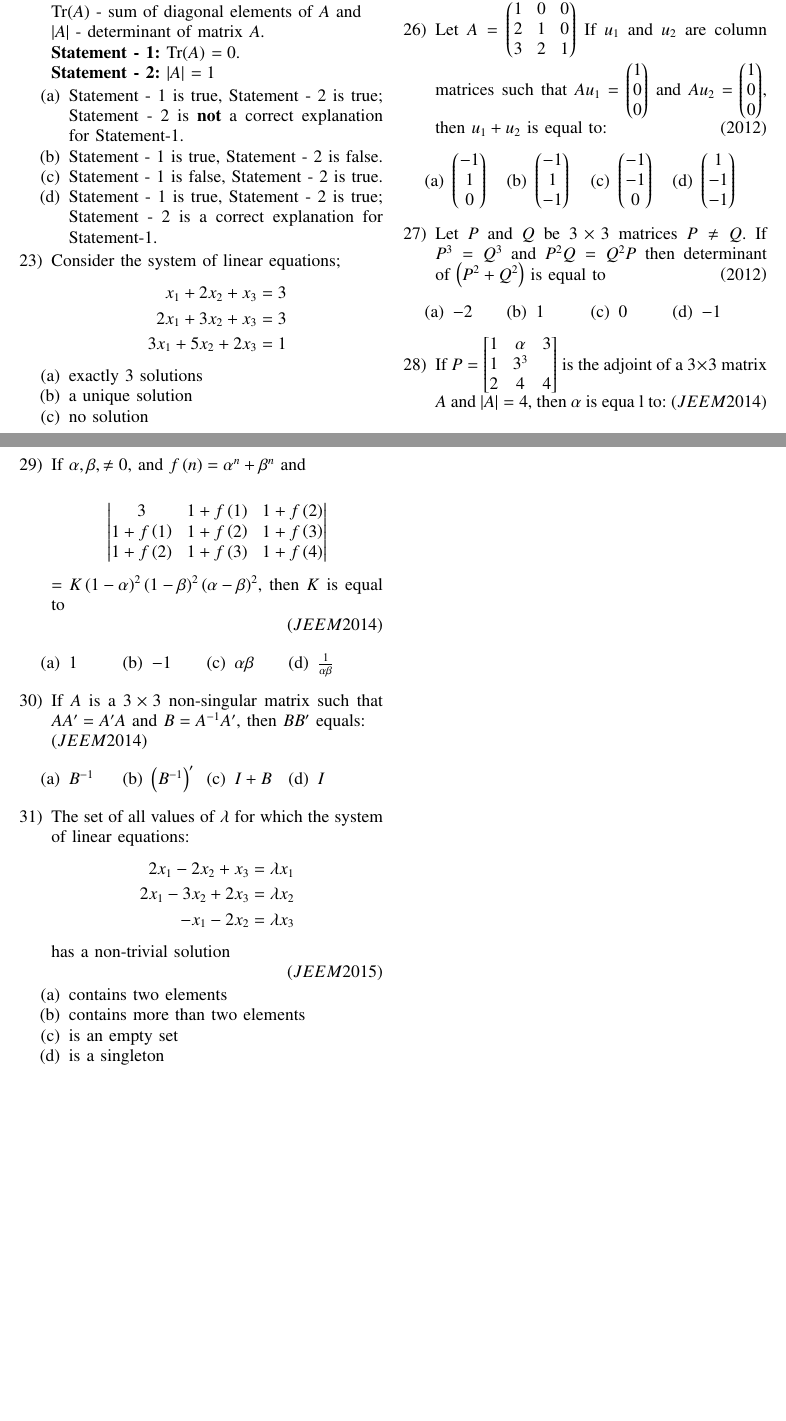
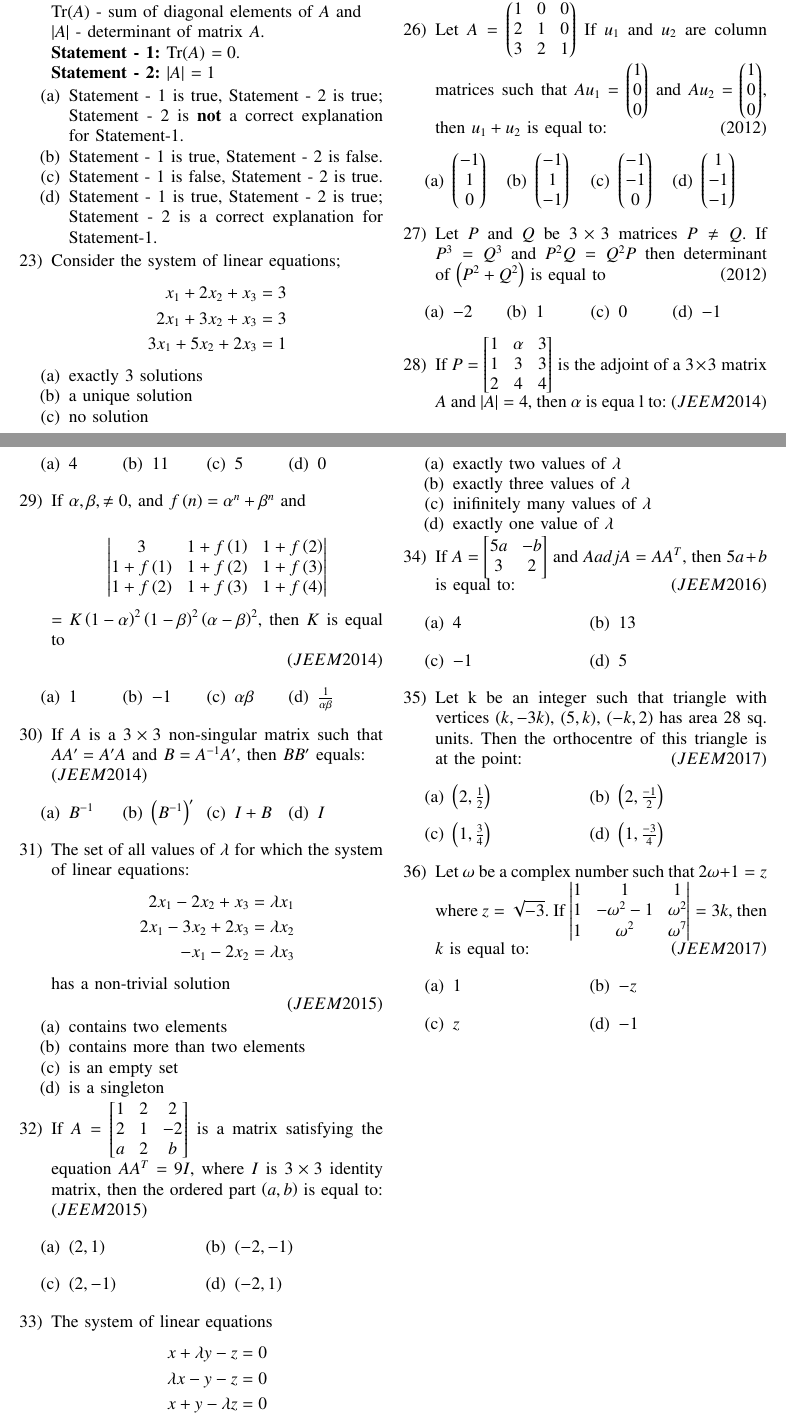
Before and after one commit to agamjotsingh1/EE1030, a LaTeX problem sheet (assignment_2/main.tex): two parts of pages 1 and 2 of 2, joined at a grey line, cut so that both start at the same text, the shorter picture padded with empty space. Compiled offline with pdfLaTeX.

Commit message:
assignment2 commit (4)

```diff
--- a/assignment_2/main.tex
+++ b/assignment_2/main.tex
@@ -202,7 +202,7 @@
         \end{enumerate}
 
     %Question28
- 	\item If $P = \begin{bmatrix}1&\alpha&3\\1&3^3\\2&4&4\end{bmatrix}$ is the adjoint of a $3\times3$ matrix $A$ and $|A| = 4$, then $\alpha$ is equa l to:
+	\item If $P = \begin{bmatrix}1&\alpha&3\\1&3&3\\2&4&4\end{bmatrix}$ is the adjoint of a $3\times3$ matrix $A$ and $|A| = 4$, then $\alpha$ is equa l to:
 	\hfill{\brak{JEE M 2014}}
         \begin{enumerate}[label={(\alph*)}]
             \begin{multicols}{4}
@@ -279,3 +279,28 @@
 	\end{enumerate}
 
 
+    %Question32
+	\item If $A = \begin{bmatrix}1&2&2\\2&1&-2\\a&2&b\end{bmatrix}$ is a matrix satisfying the equation $AA^T = 9I$, where $I$ is $3\times3$ identity matrix, then the ordered part $\brak{a,b}$ is equal to:
+	\hfill{\brak{JEE M 2015}}
+	\begin{enumerate}[label={(\alph*)}]
+            \begin{multicols}{2}
+	    	\item $\brak{2,1}$
+                \columnbreak
+	    	\item $\brak{-2,-1}$
+            \end{multicols}
+
+            \begin{multicols}{2}
+	    	\item $\brak{2,-1}$
+                \columnbreak
+	   	\item $\brak{-2,1}$
+            \end{multicols}
+	\end{enumerate}
+
+
+    %Question33
+	\item The system of linear equations
+	\begin{align*}
+		x+\lambda y-z=0\\
+		\lambda x-y-z=0\\
+		x+y-\lambda z=0
+	\end{align*}
@@ -282,3 +311,63 @@
+		\item exactly two values of $\lambda$
+		\item exactly three values of $\lambda$
+		\item inifinitely many values of $\lambda$
+		\item exactly one value of $\lambda$
+	\end{enumerate}
+
+
+    %Question34
+	\item If $A = \begin{bmatrix}5a&-b\\3&2\end{bmatrix}$ and $A adj A = AA^{T}$, then $5a + b$ is equal to:
+	\hfill{\brak{JEE M 2016}}
+	\begin{enumerate}[label={(\alph*)}]
+            \begin{multicols}{2}
+	    	\item $4$
+                \columnbreak
+	    	\item $13$
+            \end{multicols}
+
+            \begin{multicols}{2}
+	    	\item $-1$
+                \columnbreak
+	   	\item $5$
+            \end{multicols}
+	\end{enumerate}
+
+    %Question35
+	\item Let k be an integer such that triangle with vertices $\brak{k, -3k}$, $\brak{5,k}$, $\brak{-k,2}$ has area $28$ sq. units. Then the orthocentre of this triangle is at the point:
+	\hfill{\brak{JEE M 2017}}
+	\begin{enumerate}[label={(\alph*)}]
+            \begin{multicols}{2}
+	    	\item $\brak{2,\frac{1}{2}}$
+                \columnbreak
+	    	\item $\brak{2,\frac{-1}{2}}$
+            \end{multicols}
+	    \begin{multicols}{2}
+	     	\item $\brak{1,\frac{3}{4}}$
+                \columnbreak
+	    	\item $\brak{1,\frac{-3}{4}}$
+            \end{multicols}
+	\end{enumerate}
+
+
+    %Question36
+    \item Let $\omega$ be a complex number such that $2\omega + 1 = z$ where $z = \sqrt{-3}$. If
+	    $\begin{vmatrix}1&1&1\\1&-\omega^2-1&\omega^2\\1&\omega^2&\omega^7\end{vmatrix} = 3k$, then $k$ is equal to:
+	\hfill{\brak{JEE M 2017}}
+	\begin{enumerate}[label={(\alph*)}]
+            \begin{multicols}{2}
+	    	\item $1$
+                \columnbreak
+	    	\item $-z$
+            \end{multicols}
+
+
+            \begin{multicols}{2}
+	     	\item $z$
+                \columnbreak
+	    	\item $-1$
+            \end{multicols}
+	\end{enumerate}
+
 
 
 
```
Also changed, not shown: assignment_2/main.pdf, assignment_2/main.tex (4 more changed lines), 1 other file.
